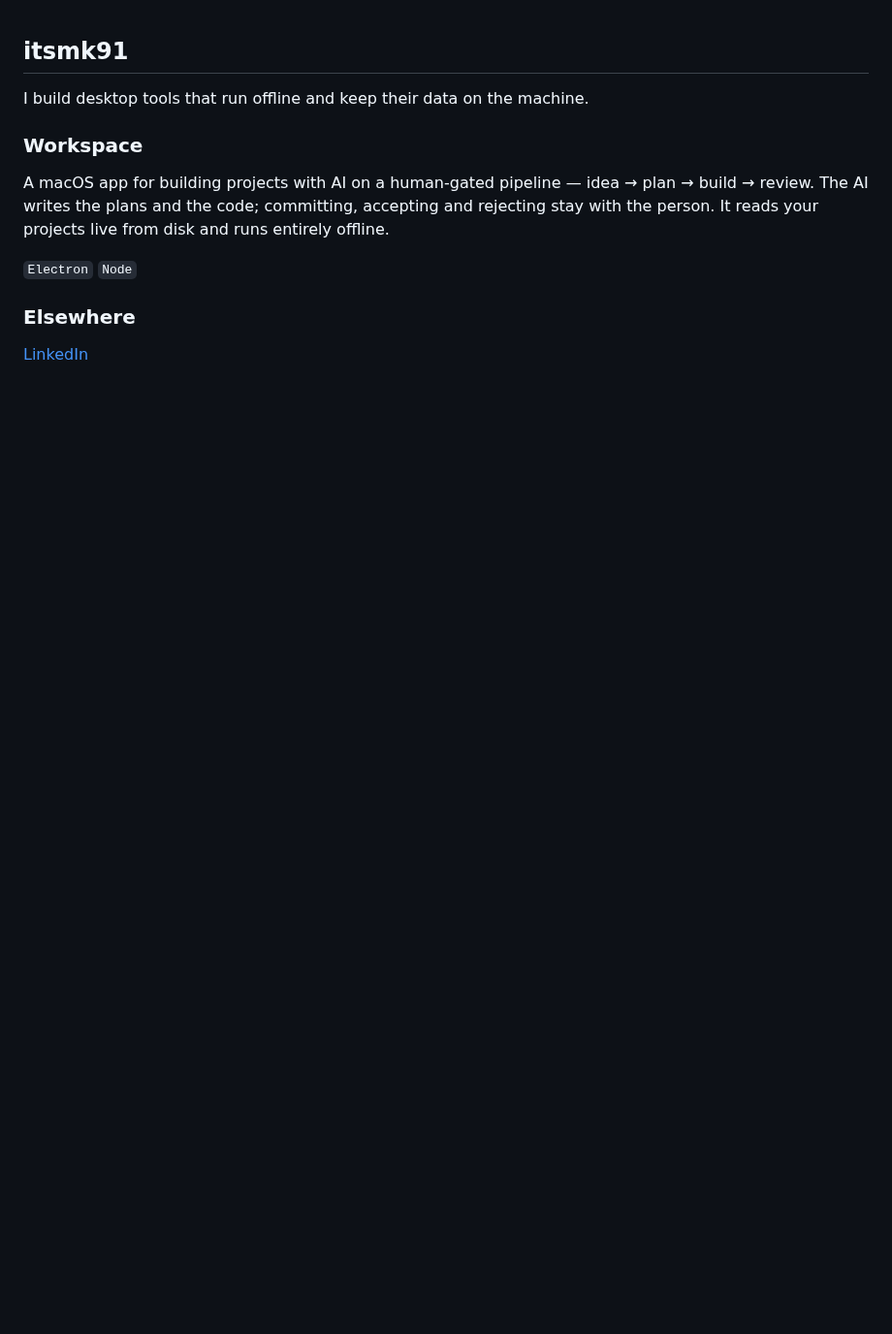
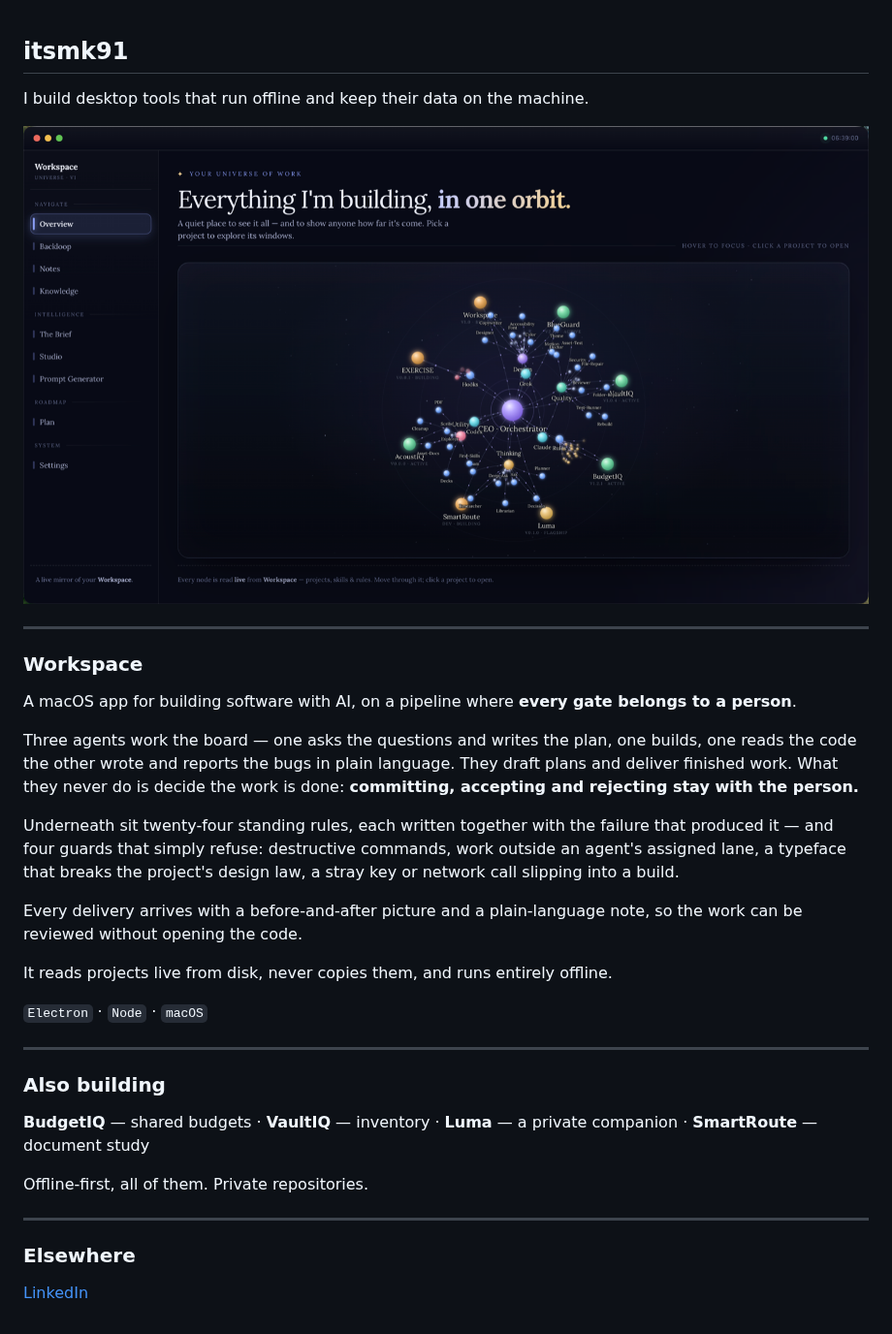
Before and after one commit to workspace-labs/workspace-labs, a Markdown page: README.md, the part around the change. Shown at 97% size. Drawn GitHub-style; pictures changed too: media/workspace.png (added); blank space fills up the shorter version.

Commit message:
Expand profile: hero image, what Workspace actually is, other projects

```diff
--- a/README.md
+++ b/README.md
@@ -2,11 +2,33 @@
 
 I build desktop tools that run offline and keep their data on the machine.
 
+![Workspace](media/workspace.png)
+
+---
+
 ### Workspace
 
-A macOS app for building projects with AI on a human-gated pipeline — idea → plan → build → review. The AI writes the plans and the code; committing, accepting and rejecting stay with the person. It reads your projects live from disk and runs entirely offline.
+A macOS app for building software with AI, on a pipeline where **every gate belongs to a person**.
 
-`Electron` `Node`
+Three agents work the board — one asks the questions and writes the plan, one builds, one reads the code the other wrote and reports the bugs in plain language. They draft plans and deliver finished work. What they never do is decide the work is done: **committing, accepting and rejecting stay with the person.**
+
+Underneath sit twenty-four standing rules, each written together with the failure that produced it — and four guards that simply refuse: destructive commands, work outside an agent's assigned lane, a typeface that breaks the project's design law, a stray key or network call slipping into a build.
+
+Every delivery arrives with a before-and-after picture and a plain-language note, so the work can be reviewed without opening the code.
+
+It reads projects live from disk, never copies them, and runs entirely offline.
+
+`Electron` · `Node` · `macOS`
+
+---
+
+### Also building
+
+**BudgetIQ** — shared budgets · **VaultIQ** — inventory · **Luma** — a private companion · **SmartRoute** — document study
+
+Offline-first, all of them. Private repositories.
+
+---
 
 ### Elsewhere
 
```
